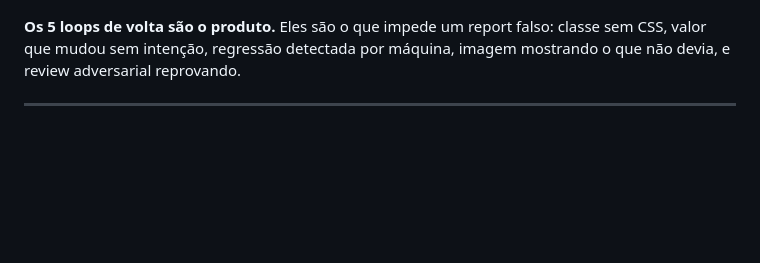
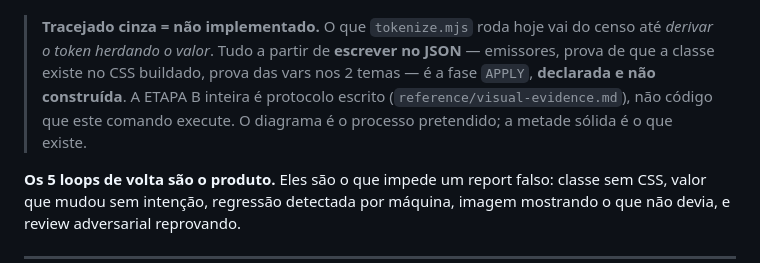
Before and after one commit to gutocarollo/ui-tokenizer, a Markdown page: README.md, the part around one of its changes. Rendered like a GitHub page; blank space fills up the shorter version.

````diff
--- a/README.md
+++ b/README.md
@@ -129,6 +134,14 @@ flowchart TD
     style DONE fill:#dcfce7,stroke:#15803d,color:#111827
     style BLOCK fill:#fee2e2,stroke:#b91c1c,color:#111827
 ```
+
+> **Tracejado cinza = não implementado.** O que `tokenize.mjs` roda hoje vai do
+> censo até *derivar o token herdando o valor*. Tudo a partir de **escrever no
+> JSON** — emissores, prova de que a classe existe no CSS buildado, prova das
+> vars nos 2 temas — é a fase `APPLY`, **declarada e não construída**. A ETAPA B
+> inteira é protocolo escrito (`reference/visual-evidence.md`), não código que
+> este comando execute. O diagrama é o processo pretendido; a metade sólida é o
+> que existe.
 
 **Os 5 loops de volta são o produto.** Eles são o que impede um report falso:
 classe sem CSS, valor que mudou sem intenção, regressão detectada por máquina,
````
Also changed, not shown: other parts of README.md (+7 -2 lines).
